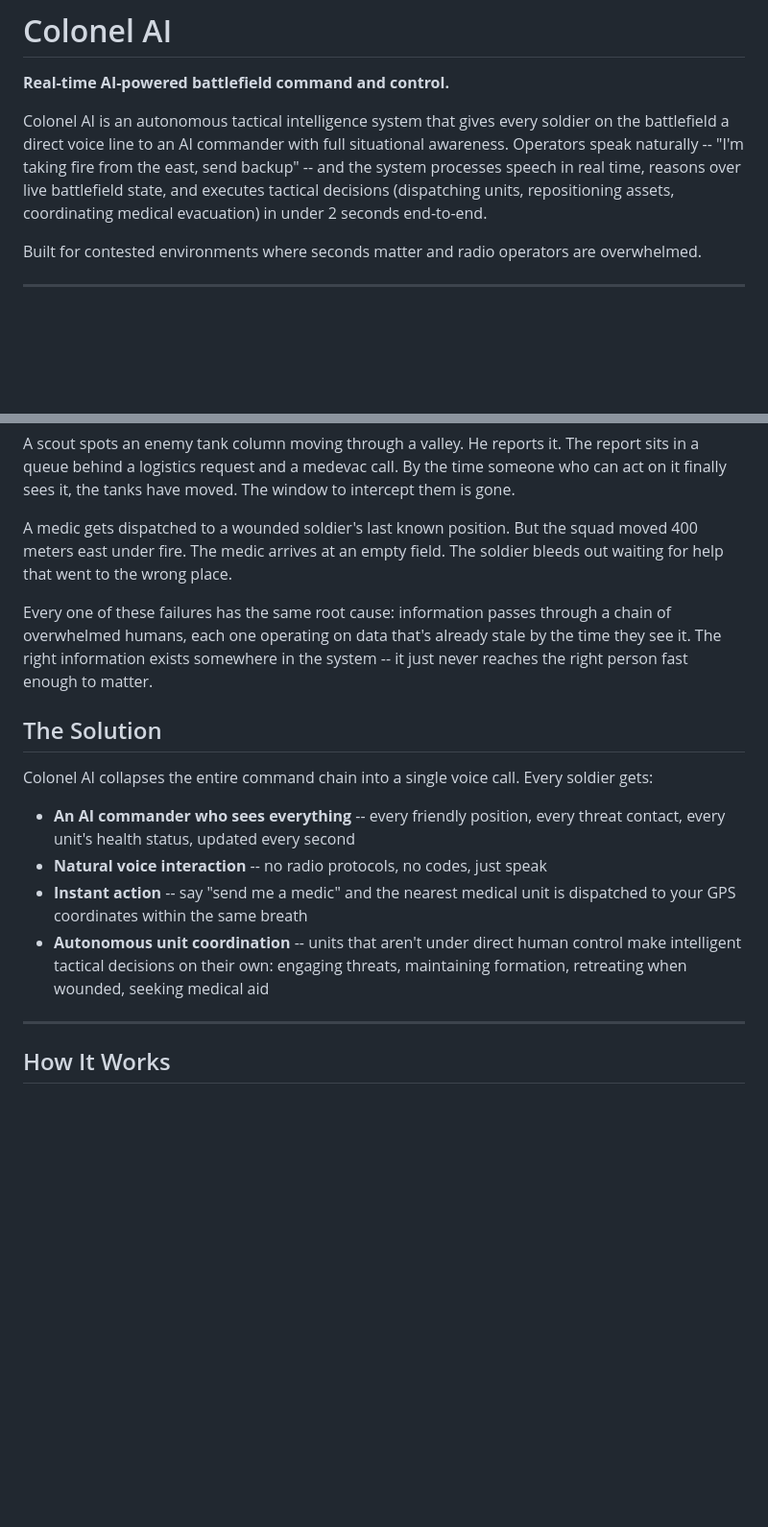
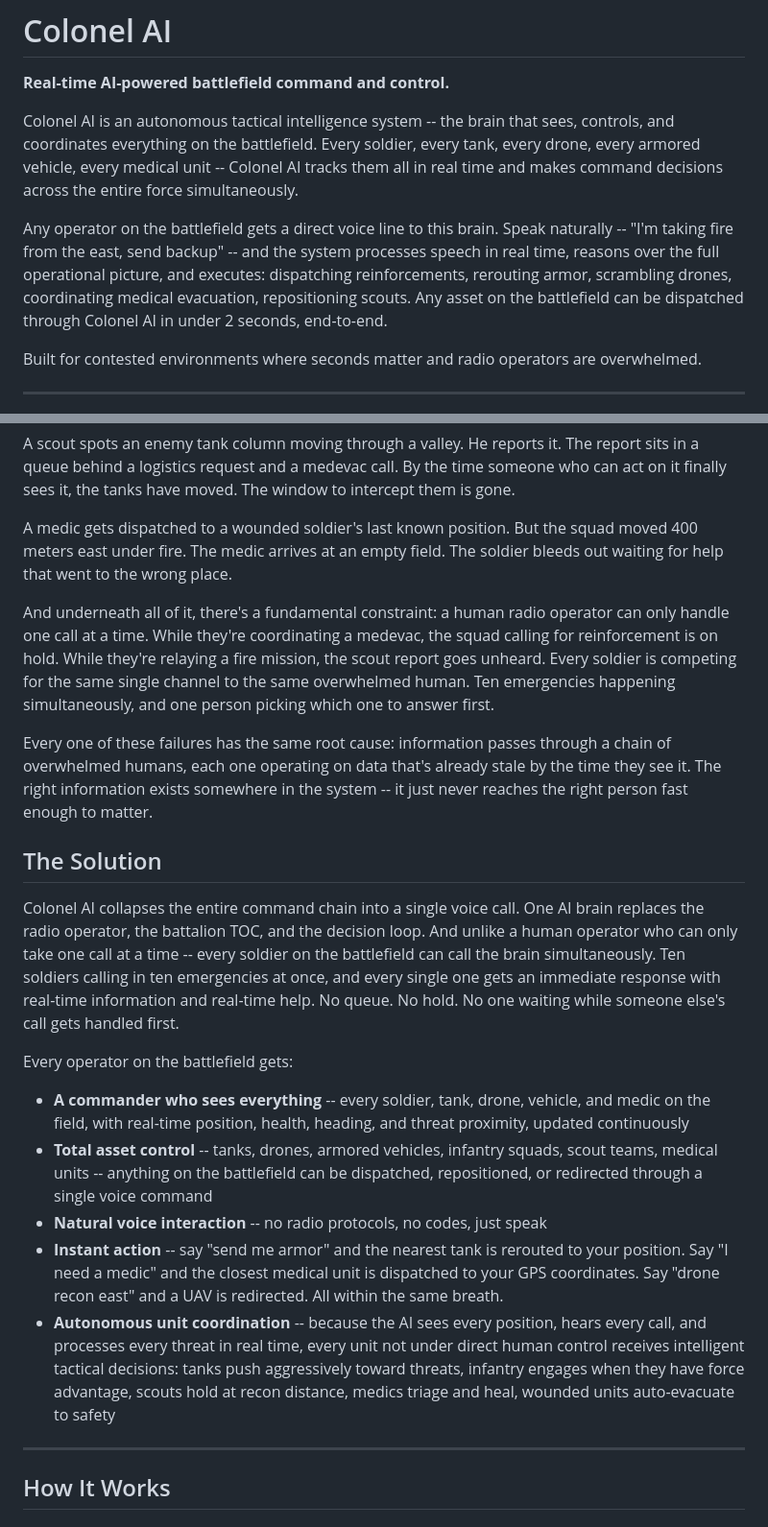
Before and after one commit to DrIsmailBadrez/Colonel-AI, a Markdown page: README.md, 2 parts joined by grey strips. Shown at 96% size. Drawn GitHub-style; blank space fills up the shorter version.

Commit message:
Expand README problem/solution: concurrent access, full asset control, real-time coordination

```diff
--- a/README.md
+++ b/README.md
@@ -2,7 +2,9 @@
 
 **Real-time AI-powered battlefield command and control.**
 
-Colonel AI is an autonomous tactical intelligence system that gives every soldier on the battlefield a direct voice line to an AI commander with full situational awareness. Operators speak naturally -- "I'm taking fire from the east, send backup" -- and the system processes speech in real time, reasons over live battlefield state, and executes tactical decisions (dispatching units, repositioning assets, coordinating medical evacuation) in under 2 seconds end-to-end.
+Colonel AI is an autonomous tactical intelligence system -- the brain that sees, controls, and coordinates everything on the battlefield. Every soldier, every tank, every drone, every armored vehicle, every medical unit -- Colonel AI tracks them all in real time and makes command decisions across the entire force simultaneously.
+
+Any operator on the battlefield gets a direct voice line to this brain. Speak naturally -- "I'm taking fire from the east, send backup" -- and the system processes speech in real time, reasons over the full operational picture, and executes: dispatching reinforcements, rerouting armor, scrambling drones, coordinating medical evacuation, repositioning scouts. Any asset on the battlefield can be dispatched through Colonel AI in under 2 seconds, end-to-end.
 
 Built for contested environments where seconds matter and radio operators are overwhelmed.
 
@@ -18,16 +20,21 @@ A scout spots an enemy tank column moving through a valley. He reports it. The r
 
 A medic gets dispatched to a wounded soldier's last known position. But the squad moved 400 meters east under fire. The medic arrives at an empty field. The soldier bleeds out waiting for help that went to the wrong place.
 
+And underneath all of it, there's a fundamental constraint: a human radio operator can only handle one call at a time. While they're coordinating a medevac, the squad calling for reinforcement is on hold. While they're relaying a fire mission, the scout report goes unheard. Every soldier is competing for the same single channel to the same overwhelmed human. Ten emergencies happening simultaneously, and one person picking which one to answer first.
+
 Every one of these failures has the same root cause: information passes through a chain of overwhelmed humans, each one operating on data that's already stale by the time they see it. The right information exists somewhere in the system -- it just never reaches the right person fast enough to matter.
 
 ## The Solution
 
-Colonel AI collapses the entire command chain into a single voice call. Every soldier gets:
+Colonel AI collapses the entire command chain into a single voice call. One AI brain replaces the radio operator, the battalion TOC, and the decision loop. And unlike a human operator who can only take one call at a time -- every soldier on the battlefield can call the brain simultaneously. Ten soldiers calling in ten emergencies at once, and every single one gets an immediate response with real-time information and real-time help. No queue. No hold. No one waiting while someone else's call gets handled first.
 
-- **An AI commander who sees everything** -- every friendly position, every threat contact, every unit's health status, updated every second
+Every operator on the battlefield gets:
+
+- **A commander who sees everything** -- every soldier, tank, drone, vehicle, and medic on the field, with real-time position, health, heading, and threat proximity, updated continuously
+- **Total asset control** -- tanks, drones, armored vehicles, infantry squads, scout teams, medical units -- anything on the battlefield can be dispatched, repositioned, or redirected through a single voice command
 - **Natural voice interaction** -- no radio protocols, no codes, just speak
-- **Instant action** -- say "send me a medic" and the nearest medical unit is dispatched to your GPS coordinates within the same breath
-- **Autonomous unit coordination** -- units that aren't under direct human control make intelligent tactical decisions on their own: engaging threats, maintaining formation, retreating when wounded, seeking medical aid
+- **Instant action** -- say "send me armor" and the nearest tank is rerouted to your position. Say "I need a medic" and the closest medical unit is dispatched to your GPS coordinates. Say "drone recon east" and a UAV is redirected. All within the same breath.
+- **Autonomous unit coordination** -- because the AI sees every position, hears every call, and processes every threat in real time, every unit not under direct human control receives intelligent tactical decisions: tanks push aggressively toward threats, infantry engages when they have force advantage, scouts hold at recon distance, medics triage and heal, wounded units auto-evacuate to safety
 
 ---
 
```
